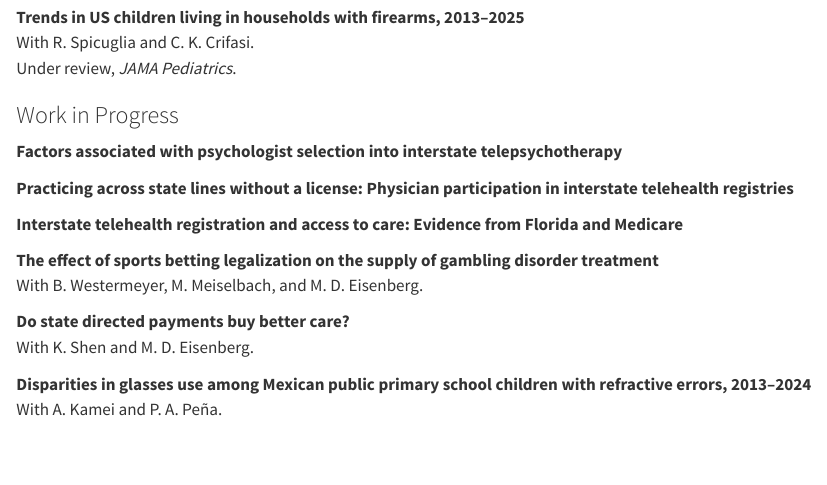
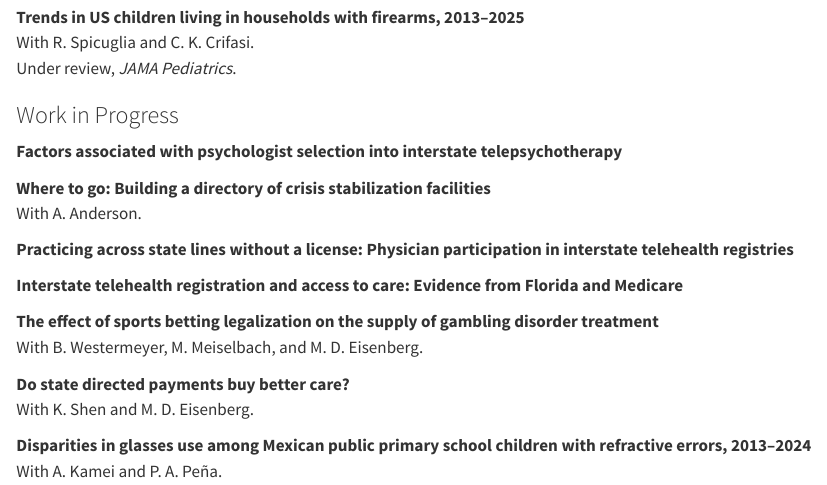
Before and after one commit to jdada360/jdada360.github.io, a Quarto document (research/index.qmd): the page in a window 1100 px wide, from 630 px down. Rendered offline with R 4.5, knitr and Pandoc in place of Quarto, with nearby package versions.

Commit message:
Update CV and Research page from Overleaf
Co-Authored-By: Claude Opus 5.5 <noreply@anthropic.com>

```diff
--- a/research/index.qmd
+++ b/research/index.qmd
@@ -34,6 +34,9 @@ Under review, *JAMA Pediatrics*.
 
 **Factors associated with psychologist selection into interstate telepsychotherapy**
 
+**Where to go: Building a directory of crisis stabilization facilities** \
+With A. Anderson.
+
 **Practicing across state lines without a license: Physician participation in interstate telehealth registries**
 
 **Interstate telehealth registration and access to care: Evidence from Florida and Medicare**
```
Also changed, not shown: cv/cv.pdf, cv/page-1.png, cv/page-2.png.
